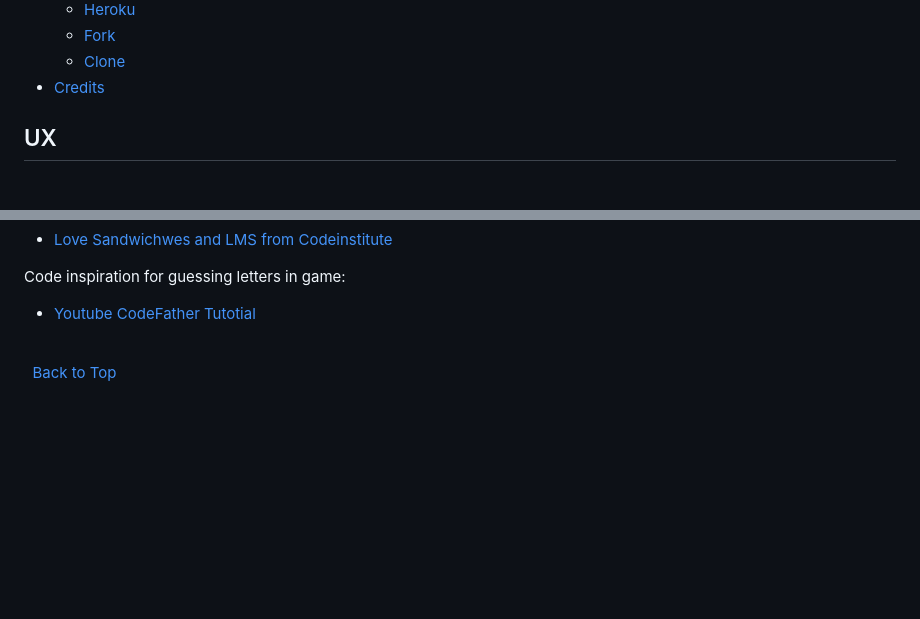
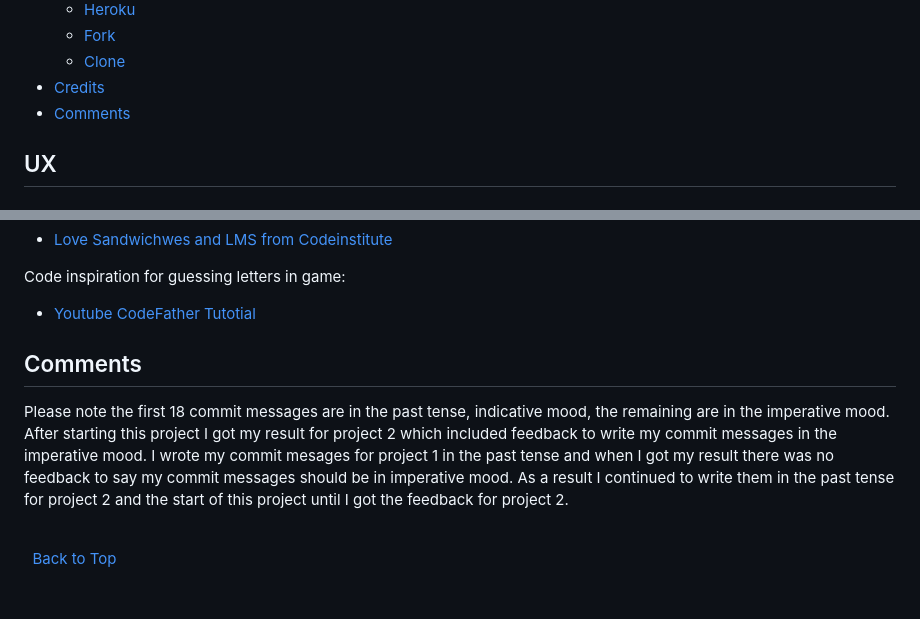
Before and after one commit to KevinFlanagan7/Hangman, a Markdown page: README.md, 2 parts joined by grey strips. Rendered like a GitHub page; blank space fills up the shorter version.

```diff
--- a/README.md
+++ b/README.md
@@ -34,6 +34,7 @@ The goal of this project is to create a Python based terminal game of hangman. T
     - [Fork](#fork)
     - [Clone](#clone)
 - [Credits](#credits)
+- [Comments](#comments)
 
 ## UX
 
@@ -601,6 +602,10 @@ Code inspiration for guessing letters in game:
 
 - [Youtube CodeFather Tutotial](https://www.youtube.com/watch?v=gJBeYcqHNCM&t=1044s "Youtube")
 
+## Comments
+
+Please note the first 18 commit messages are in the past tense, indicative mood, the remaining are in the imperative mood. After starting this project I got my result for project 2 which included feedback to write my commit messages in the imperative mood. I wrote my commit mesages for project 1 in the past tense and when I got my result there was no feedback to say my commit messages should be in imperative mood. As a result I continued to write them in the past tense for project 2 and the start of this project until I got the feedback for project 2.
+
 \
 &nbsp;
 [Back to Top](#table-of-contents)
```
Also changed, not shown: other parts of README.md (+5 -5 lines).
